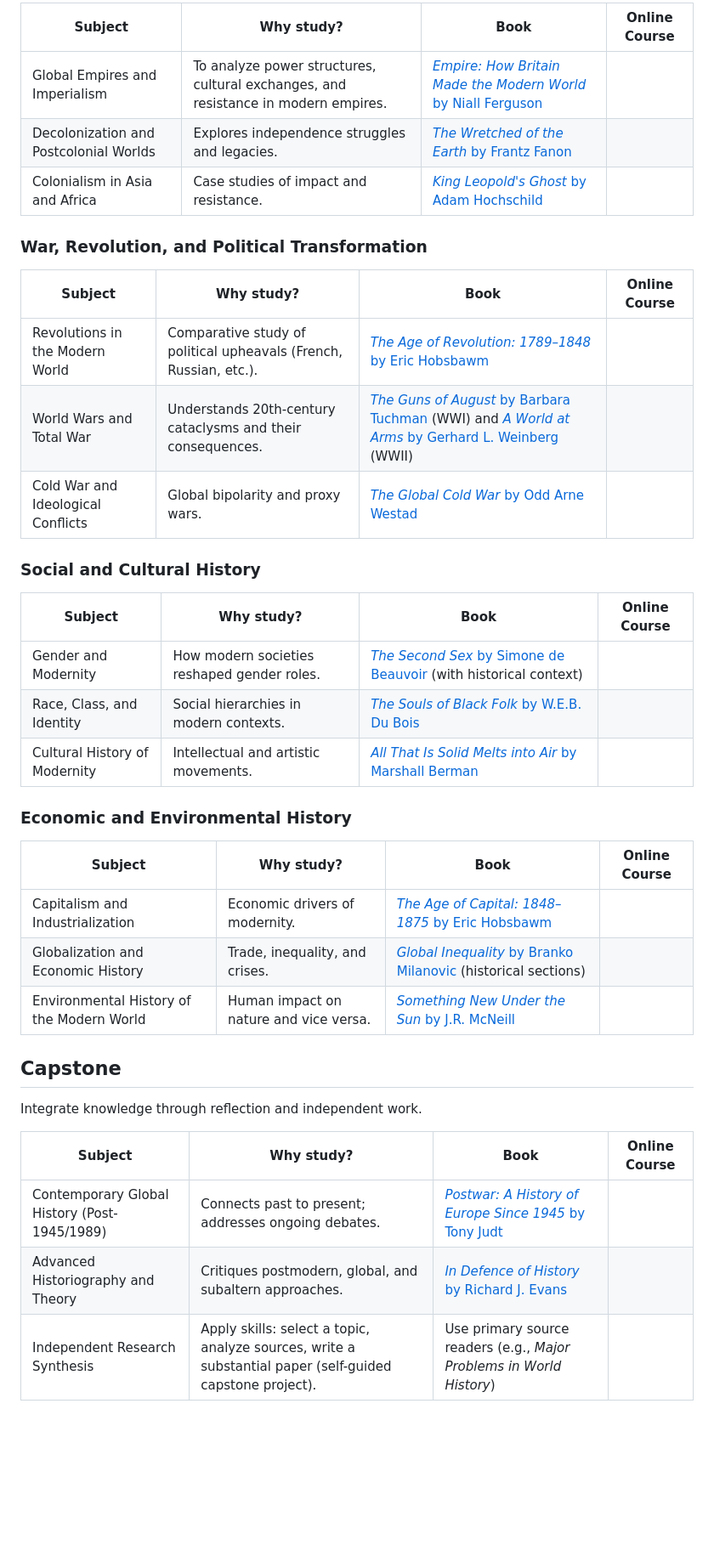
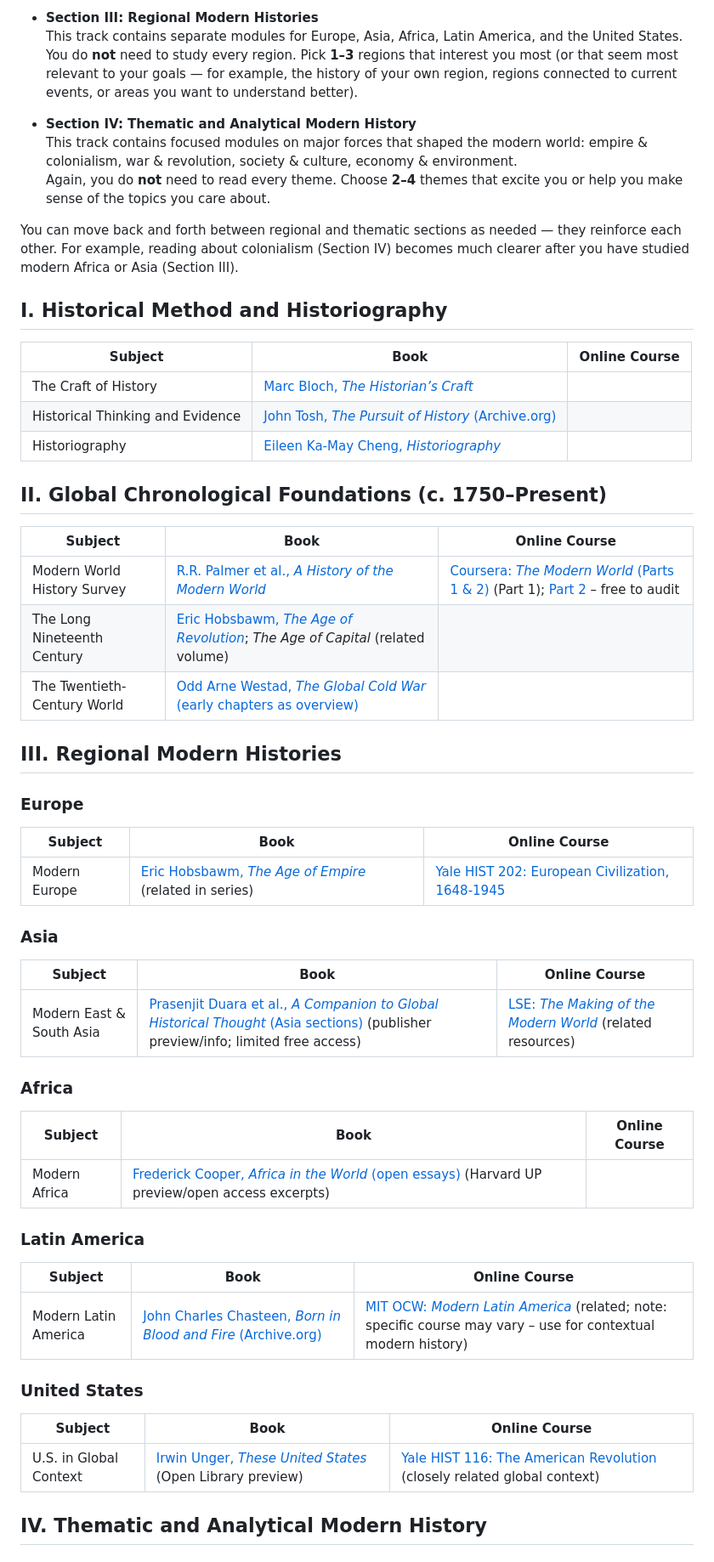
Before and after one commit to hocbigg/modern-history, a Markdown page: README.md, the part around one of its changes. Shown at 85% size. Rendered like a GitHub page; blank space fills up the shorter version.

```diff
--- a/README.md
+++ b/README.md
@@ -85,40 +82,61 @@ Deepen knowledge with balanced geographic coverage and thematic integration.
 
-| Subject | Why study? | Book | Online Course |
-| --- | --- | --- | --- |
-| Global Empires and Imperialism | To analyze power structures, cultural exchanges, and resistance in modern empires. | [*Empire: How Britain Made the Modern World* by Niall Ferguson](https://www.amazon.com/Empire-Britain-Modern-World-Ferguson/dp/0465023290) |  |
-| Decolonization and Postcolonial Worlds | Explores independence struggles and legacies. | [*The Wretched of the Earth* by Frantz Fanon](https://archive.org/details/wretchedofearth08fano) |  |
-| Colonialism in Asia and Africa | Case studies of impact and resistance. | [*King Leopold's Ghost* by Adam Hochschild](https://www.amazon.com/King-Leopolds-Ghost-Heroism-Colonial/dp/0618001905) |  |
+- **Section III: Regional Modern Histories**
+  This track contains separate modules for Europe, Asia, Africa, Latin America, and the United States.
+  You do **not** need to study every region. Pick **1–3** regions that interest you most (or that seem most relevant to your goals — for example, the history of your own region, regions connected to current events, or areas you want to understand better).
 
-### War, Revolution, and Political Transformation
+- **Section IV: Thematic and Analytical Modern History**
+  This track contains focused modules on major forces that shaped the modern world: empire & colonialism, war & revolution, society & culture, economy & environment.
+  Again, you do **not** need to read every theme. Choose **2–4** themes that excite you or help you make sense of the topics you care about.
 
-| Subject | Why study? | Book | Online Course |
-| --- | --- | --- | --- |
-| Revolutions in the Modern World | Comparative study of political upheavals (French, Russian, etc.). | [*The Age of Revolution: 1789–1848* by Eric Hobsbawm](https://archive.org/details/ageofrevolutione0000hobs) |  |
-| World Wars and Total War | Understands 20th-century cataclysms and their consequences. | [*The Guns of August* by Barbara Tuchman](https://archive.org/details/gunsofaugust0000unse_s9f0) (WWI) and [*A World at Arms* by Gerhard L. Weinberg](https://www.amazon.com/World-Arms-Global-History-World/dp/0521618266) (WWII) |  |
-| Cold War and Ideological Conflicts | Global bipolarity and proxy wars. | [*The Global Cold War* by Odd Arne Westad](https://archive.org/details/globalcoldwarthi0000west) |  |
+You can move back and forth between regional and thematic sections as needed — they reinforce each other. For example, reading about colonialism (Section IV) becomes much clearer after you have studied modern Africa or Asia (Section III).
 
-### Social and Cultural History
+## I. Historical Method and Historiography
 
-| Subject | Why study? | Book | Online Course |
-| --- | --- | --- | --- |
-| Gender and Modernity | How modern societies reshaped gender roles. | [*The Second Sex* by Simone de Beauvoir](https://archive.org/details/secondsex0000beau_b3k4) (with historical context) |  |
-| Race, Class, and Identity | Social hierarchies in modern contexts. | [*The Souls of Black Folk* by W.E.B. Du Bois](https://archive.org/details/cu31924024920492) |  |
-| Cultural History of Modernity | Intellectual and artistic movements. | [*All That Is Solid Melts into Air* by Marshall Berman](https://archive.org/details/allthatissolidme0000berm) |  |
+| Subject | Book | Online Course |
+| --- | --- | --- |
+| The Craft of History | [Marc Bloch, *The Historian’s Craft*](https://archive.org/details/historianscraft00blocrich) | |
+| Historical Thinking and Evidence | [John Tosh, *The Pursuit of History* (Archive.org)](https://archive.org/details/pursuitofhistory0006tosh) | |
+| Historiography | [Eileen Ka-May Cheng, *Historiography*](https://archive.org/details/historiographyin0000chen) | |
 
-### Economic and Environmental History
+## II. Global Chronological Foundations (c. 1750–Present)
 
-| Subject | Why study? | Book | Online Course |
-| --- | --- | --- | --- |
-| Capitalism and Industrialization | Economic drivers of modernity. | [*The Age of Capital: 1848–1875* by Eric Hobsbawm](https://archive.org/details/ageofcapital18480000hobs_w1d6) |  |
-| Globalization and Economic History | Trade, inequality, and crises. | [*Global Inequality* by Branko Milanovic](https://www.amazon.com/Global-Inequality-Approach-Globalization-Harvard/dp/067473713X) (historical sections) |  |
-| Environmental History of the Modern World | Human impact on nature and vice versa. | [*Something New Under the Sun* by J.R. McNeill](https://archive.org/details/somethingnewunde00jrmc) |  |
+| Subject | Book | Online Course |
+| --- | --- | --- |
+| Modern World History Survey | [R.R. Palmer et al., *A History of the Modern World*](https://archive.org/details/historyofmodernw0000unse) | [Coursera: *The Modern World* (Parts 1 & 2)](https://www.coursera.org/learn/modern-world) (Part 1); [Part 2](https://www.coursera.org/learn/modern-world-2) – free to audit |
+| The Long Nineteenth Century | [Eric Hobsbawm, *The Age of Revolution*](https://archive.org/details/ageofrevolutione0000hobs); *The Age of Capital* (related volume) | |
+| The Twentieth-Century World | [Odd Arne Westad, *The Global Cold War* (early chapters as overview)](https://archive.org/details/globalcoldwarthi0000west) | |
 
-## Capstone
+## III. Regional Modern Histories
 
-Integrate knowledge through reflection and independent work.
+### Europe
 
-| Subject | Why study? | Book | Online Course |
-| --- | --- | --- | --- |
-| Contemporary Global History (Post-1945/1989) | Connects past to present; addresses ongoing debates. | [*Postwar: A History of Europe Since 1945* by Tony Judt](https://www.amazon.com/Postwar-History-Europe-Since-1945/dp/0143037757) |  |
-| Advanced Historiography and Theory | Critiques postmodern, global, and subaltern approaches. | [*In Defence of History* by Richard J. Evans](https://archive.org/details/indefenceofhisto0000evan_z7p0) |  |
-| Independent Research Synthesis | Apply skills: select a topic, analyze sources, write a substantial paper (self-guided capstone project). | Use primary source readers (e.g., *Major Problems in World History*) |  |
+| Subject | Book | Online Course |
+| --- | --- | --- |
+| Modern Europe | [Eric Hobsbawm, *The Age of Empire*](https://archive.org/details/ageofempire18751914hobs) (related in series) | [Yale HIST 202: European Civilization, 1648-1945](https://oyc.yale.edu/history/hist-202) |
+
+### Asia
+
+| Subject | Book | Online Course |
+| --- | --- | --- |
+| Modern East & South Asia | [Prasenjit Duara et al., *A Companion to Global Historical Thought* (Asia sections)](https://www.wiley.com/en-us/A+Companion+to+Global+Historical+Thought-p-9781118525364) (publisher preview/info; limited free access) | [LSE: *The Making of the Modern World*](https://www.lse.ac.uk/international-history/research/the-making-of-the-modern-world) (related resources) |
+
+### Africa
+
+| Subject | Book | Online Course |
+| --- | --- | --- |
+| Modern Africa | [Frederick Cooper, *Africa in the World* (open essays)](https://www.hup.harvard.edu/books/9780674284364) (Harvard UP preview/open access excerpts) | |
+
+### Latin America
+
+| Subject | Book | Online Course |
+| --- | --- | --- |
+| Modern Latin America | [John Charles Chasteen, *Born in Blood and Fire* (Archive.org)](https://archive.org/details/borninbloodfirec0000chas) | [MIT OCW: *Modern Latin America*](https://ocw.mit.edu/courses/21h-112-the-american-revolution-fall-2004/) (related; note: specific course may vary – use for contextual modern history) |
+
+### United States
+
+| Subject | Book | Online Course |
+| --- | --- | --- |
+| U.S. in Global Context | [Irwin Unger, *These United States*](https://openlibrary.org/books/OL221332M/These_United_States) (Open Library preview) | [Yale HIST 116: The American Revolution](https://oyc.yale.edu/history/hist-116) (closely related global context) |
+
+## IV. Thematic and Analytical Modern History
+
```
Also changed, not shown: other parts of README.md (+62 -28 lines).
